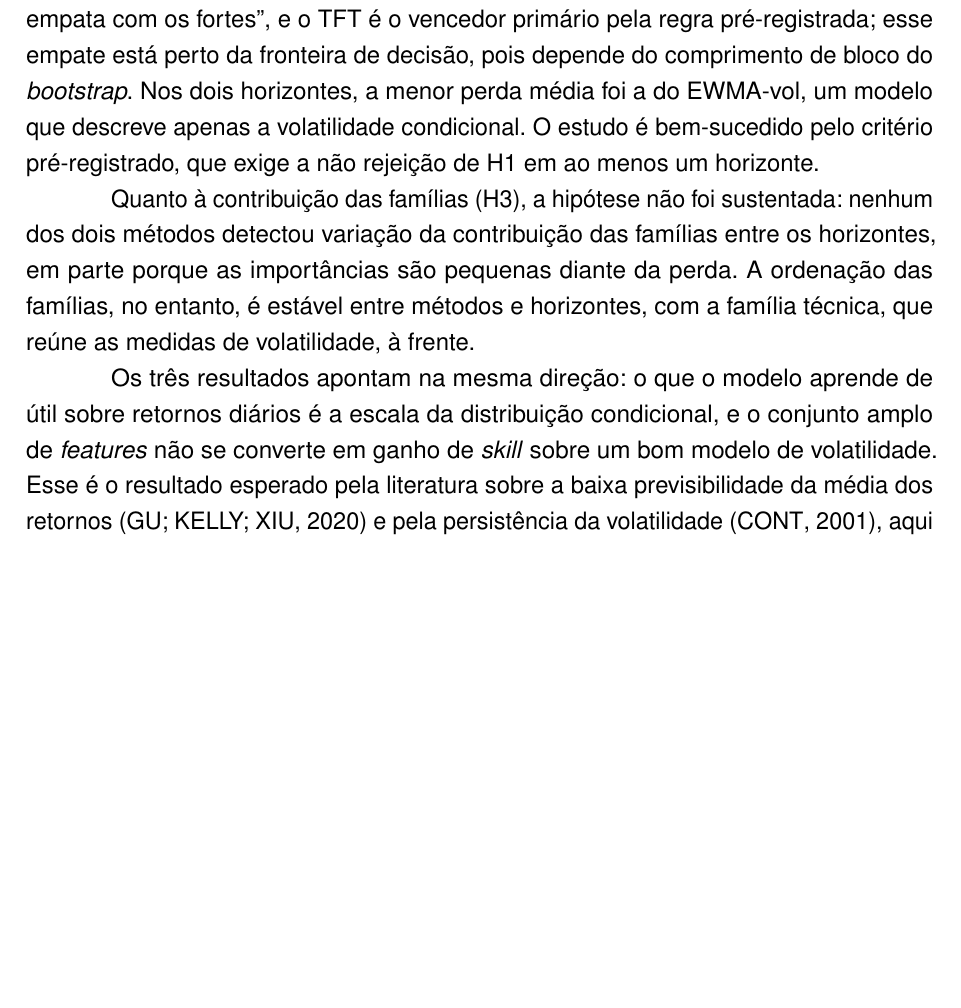
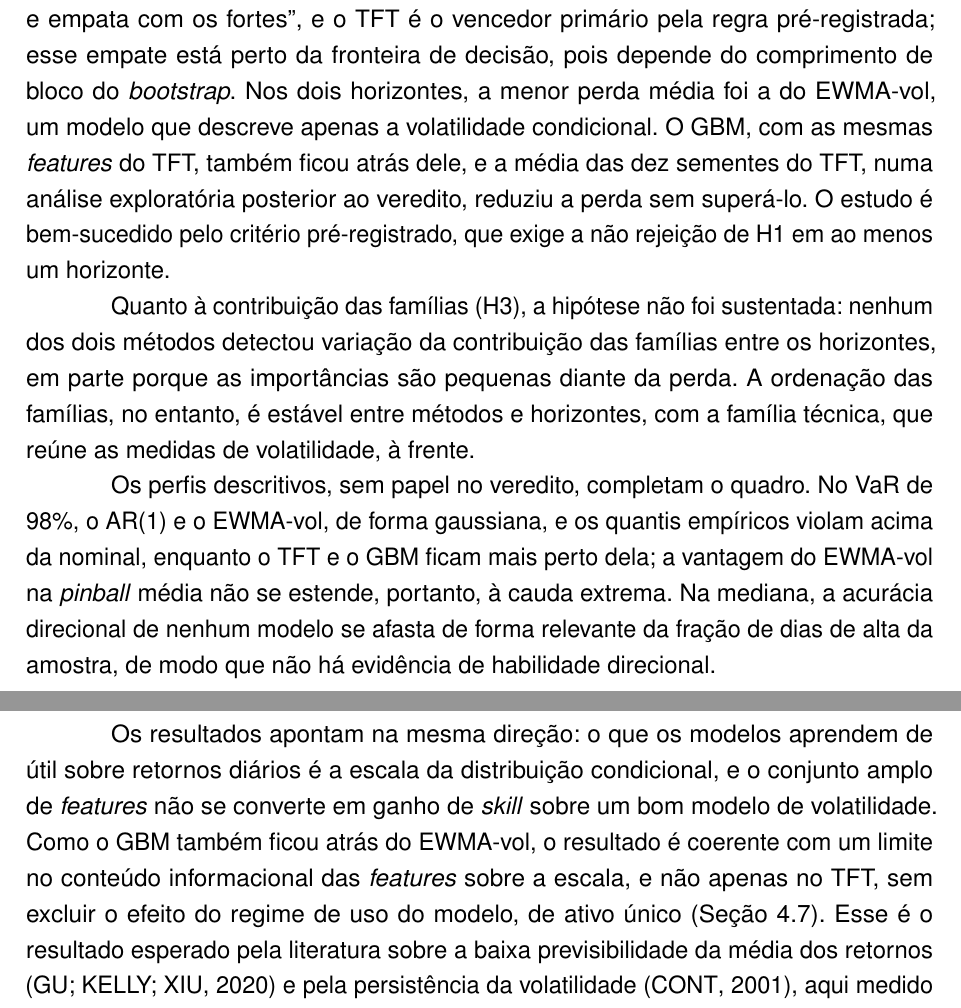
Before and after one commit to MarceloSanC/financial-forecasting, a LaTeX thesis (text/Main.tex, which reads text/6_Conclusoes/6_Conclusoes.tex): part of page 66 of 91 before the commit and two parts of pages 66 and 67 of 91 after it, the two joined at a grey line, cut so that both start at the same text, the shorter picture padded with empty space. Compiled offline with pdfLaTeX.

Commit message:
docs(tcc): síntese das Conclusões alinhada à discussão, ao VaR e ao perfil pontual [#248/--]
- H2: GBM com as mesmas features e média das sementes também atrás do EWMA-vol
- parágrafo novo com VaR de 98% e ausência de habilidade direcional
- fecho com a leitura do limite informacional das features, com ressalva

Refs #248

Co-Authored-By: Claude Opus 5.5 <noreply@anthropic.com>

```diff
--- a/text/6_Conclusoes/6_Conclusoes.tex
+++ b/text/6_Conclusoes/6_Conclusoes.tex
@@ -7,11 +7,13 @@ Este trabalho perguntou se um TFT quantílico, avaliado sob protocolo pré-regis
 
 Quanto à calibração (H1), a resposta é positiva nos dois horizontes: o \textit{gate} não rejeitou a calibração do intervalo central de 80\%, e o poder contra desvios de 5 pontos percentuais na cobertura superou \(0{,}97\), de modo que a não rejeição não decorre de falta de amostra. A calibração obtida, porém, é marginal e vale para o procedimento de treino em média sobre as sementes: as violações agrupam-se no tempo, como em todos os comparadores, e sementes isoladas variam de forma relevante em torno do nominal.
 
-Quanto ao \textit{skill} relativo (H2), a resposta é limitada. O TFT supera com folga os \textit{baselines} naive, como todo modelo que descreve a escala da distribuição, mas não supera nenhum comparador forte. Em \(h+1\), o desfecho é ``supera só o naive'', com o candidato fora do \textit{Model Confidence Set}. Em \(h+7\), o desfecho é ``supera o naive e empata com os fortes'', e o TFT é o vencedor primário pela regra pré-registrada; esse empate está perto da fronteira de decisão, pois depende do comprimento de bloco do \textit{bootstrap}. Nos dois horizontes, a menor perda média foi a do EWMA-vol, um modelo que descreve apenas a volatilidade condicional. O estudo é bem-sucedido pelo critério pré-registrado, que exige a não rejeição de H1 em ao menos um horizonte.
+Quanto ao \textit{skill} relativo (H2), a resposta é limitada. O TFT supera com folga os \textit{baselines} naive, como todo modelo que descreve a escala da distribuição, mas não supera nenhum comparador forte. Em \(h+1\), o desfecho é ``supera só o naive'', com o candidato fora do \textit{Model Confidence Set}. Em \(h+7\), o desfecho é ``supera o naive e empata com os fortes'', e o TFT é o vencedor primário pela regra pré-registrada; esse empate está perto da fronteira de decisão, pois depende do comprimento de bloco do \textit{bootstrap}. Nos dois horizontes, a menor perda média foi a do EWMA-vol, um modelo que descreve apenas a volatilidade condicional. O GBM, com as mesmas \textit{features} do TFT, também ficou atrás dele, e a média das dez sementes do TFT, numa análise exploratória posterior ao veredito, reduziu a perda sem superá-lo. O estudo é bem-sucedido pelo critério pré-registrado, que exige a não rejeição de H1 em ao menos um horizonte.
 
 Quanto à contribuição das famílias (H3), a hipótese não foi sustentada: nenhum dos dois métodos detectou variação da contribuição das famílias entre os horizontes, em parte porque as importâncias são pequenas diante da perda. A ordenação das famílias, no entanto, é estável entre métodos e horizontes, com a família técnica, que reúne as medidas de volatilidade, à frente.
 
-Os três resultados apontam na mesma direção: o que o modelo aprende de útil sobre retornos diários é a escala da distribuição condicional, e o conjunto amplo de \textit{features} não se converte em ganho de \textit{skill} sobre um bom modelo de volatilidade. Esse é o resultado esperado pela literatura sobre a baixa previsibilidade da média dos retornos \cite{GU2020} e pela persistência da volatilidade \cite{CONT2001}, aqui medido sob um protocolo que impede que ruído seja lido como sinal.
+Os perfis descritivos, sem papel no veredito, completam o quadro. No VaR de 98\%, o AR(1) e o EWMA-vol, de forma gaussiana, e os quantis empíricos violam acima da nominal, enquanto o TFT e o GBM ficam mais perto dela; a vantagem do EWMA-vol na \textit{pinball} média não se estende, portanto, à cauda extrema. Na mediana, a acurácia direcional de nenhum modelo se afasta de forma relevante da fração de dias de alta da amostra, de modo que não há evidência de habilidade direcional.
+
+Os resultados apontam na mesma direção: o que os modelos aprendem de útil sobre retornos diários é a escala da distribuição condicional, e o conjunto amplo de \textit{features} não se converte em ganho de \textit{skill} sobre um bom modelo de volatilidade. Como o GBM também ficou atrás do EWMA-vol, o resultado é coerente com um limite no conteúdo informacional das \textit{features} sobre a escala, e não apenas no TFT, sem excluir o efeito do regime de uso do modelo, de ativo único (Seção~\ref{sec:discussao}). Esse é o resultado esperado pela literatura sobre a baixa previsibilidade da média dos retornos \cite{GU2020} e pela persistência da volatilidade \cite{CONT2001}, aqui medido sob um protocolo que impede que ruído seja lido como sinal.
 
 \section{Contribuições do trabalho}
 As contribuições deste trabalho organizam-se em duas frentes: metodológicas, consolidadas pelo desenho experimental, e empíricas, produzidas pela rodada confirmatória.
```
